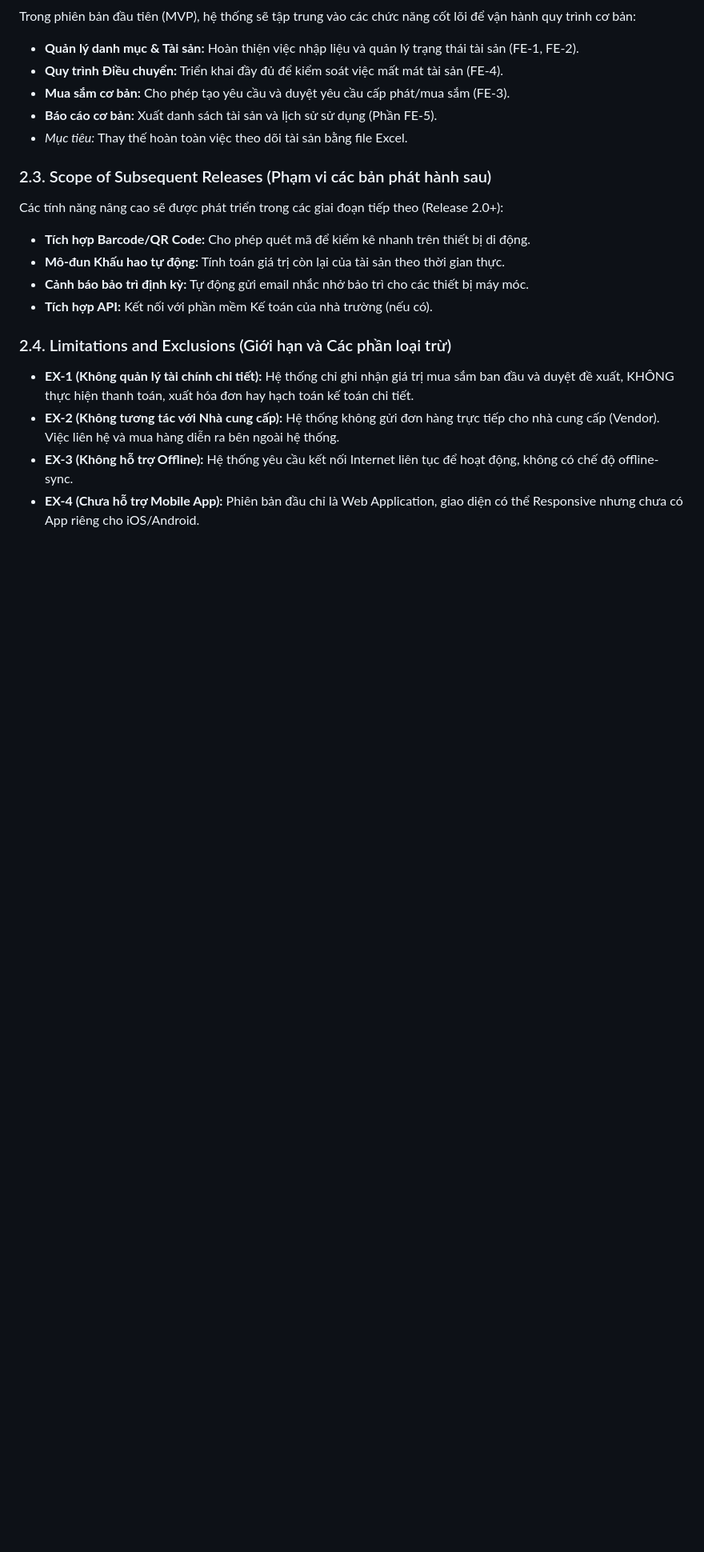
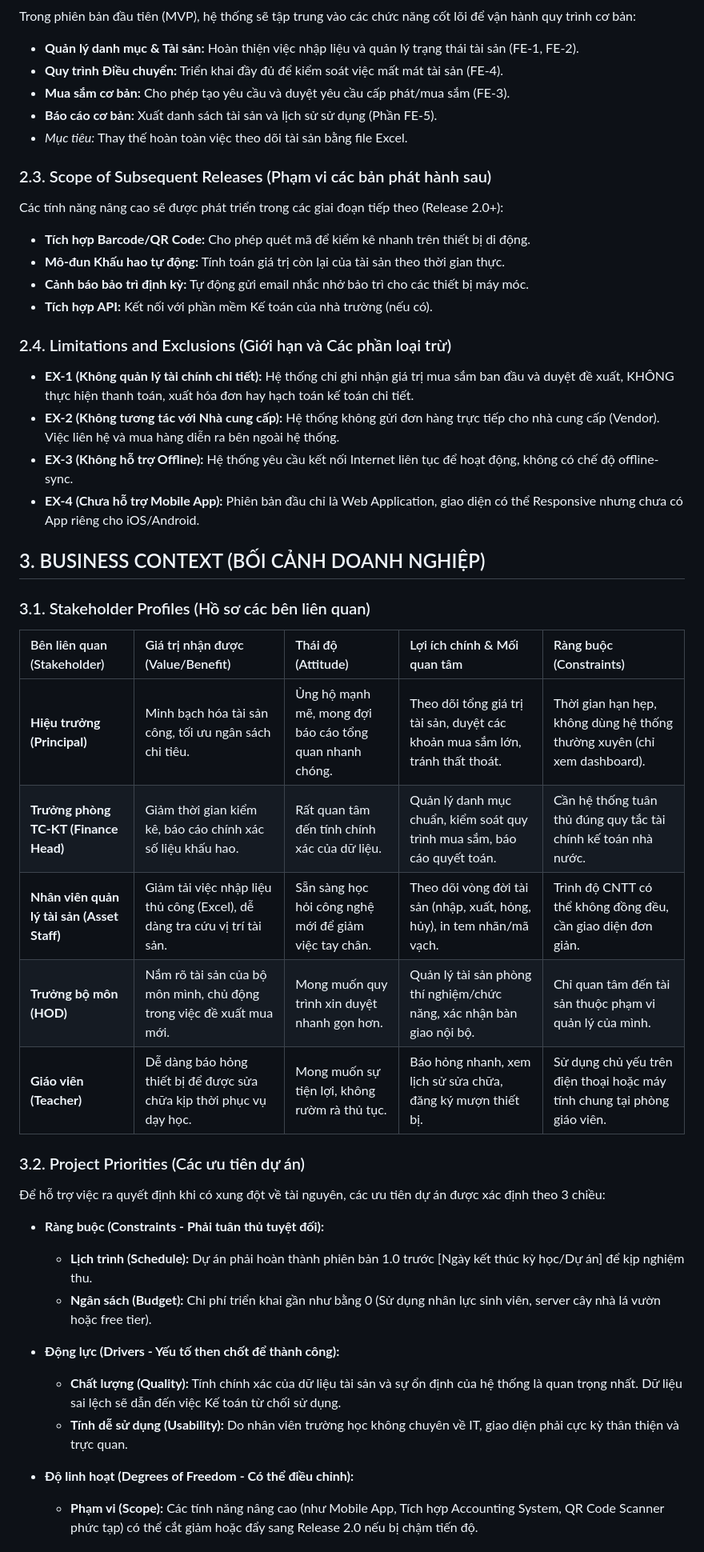
Before and after one commit to hieupeek/swp391, a Markdown page: _bmad-output/analysis/vision-and-scope.md, the part around one of its changes. Shown at 80% size. Rendered like a GitHub page; blank space fills up the shorter version.

Commit message:
create: 3. BUSINESS CONTEXT

```diff
--- a/_bmad-output/analysis/vision-and-scope.md
+++ b/_bmad-output/analysis/vision-and-scope.md
@@ -110,3 +110,31 @@ Các tính năng nâng cao sẽ được phát triển trong các giai đoạn t
 *   **EX-2 (Không tương tác với Nhà cung cấp):** Hệ thống không gửi đơn hàng trực tiếp cho nhà cung cấp (Vendor). Việc liên hệ và mua hàng diễn ra bên ngoài hệ thống.
 *   **EX-3 (Không hỗ trợ Offline):** Hệ thống yêu cầu kết nối Internet liên tục để hoạt động, không có chế độ offline-sync.
 *   **EX-4 (Chưa hỗ trợ Mobile App):** Phiên bản đầu chỉ là Web Application, giao diện có thể Responsive nhưng chưa có App riêng cho iOS/Android.
+
+
+## 3. BUSINESS CONTEXT (BỐI CẢNH DOANH NGHIỆP)
+
+### 3.1. Stakeholder Profiles (Hồ sơ các bên liên quan)
+
+| Bên liên quan (Stakeholder) | Giá trị nhận được (Value/Benefit) | Thái độ (Attitude) | Lợi ích chính & Mối quan tâm | Ràng buộc (Constraints) |
+| :--- | :--- | :--- | :--- | :--- |
+| **Hiệu trưởng (Principal)** | Minh bạch hóa tài sản công, tối ưu ngân sách chi tiêu. | Ủng hộ mạnh mẽ, mong đợi báo cáo tổng quan nhanh chóng. | Theo dõi tổng giá trị tài sản, duyệt các khoản mua sắm lớn, tránh thất thoát. | Thời gian hạn hẹp, không dùng hệ thống thường xuyên (chỉ xem dashboard). |
+| **Trưởng phòng TC-KT (Finance Head)** | Giảm thời gian kiểm kê, báo cáo chính xác số liệu khấu hao. | Rất quan tâm đến tính chính xác của dữ liệu. | Quản lý danh mục chuẩn, kiểm soát quy trình mua sắm, báo cáo quyết toán. | Cần hệ thống tuân thủ đúng quy tắc tài chính kế toán nhà nước. |
+| **Nhân viên quản lý tài sản (Asset Staff)** | Giảm tải việc nhập liệu thủ công (Excel), dễ dàng tra cứu vị trí tài sản. | Sẵn sàng học hỏi công nghệ mới để giảm việc tay chân. | Theo dõi vòng đời tài sản (nhập, xuất, hỏng, hủy), in tem nhãn/mã vạch. | Trình độ CNTT có thể không đồng đều, cần giao diện đơn giản. |
+| **Trưởng bộ môn (HOD)** | Nắm rõ tài sản của bộ môn mình, chủ động trong việc đề xuất mua mới. | Mong muốn quy trình xin duyệt nhanh gọn hơn. | Quản lý tài sản phòng thí nghiệm/chức năng, xác nhận bàn giao nội bộ. | Chỉ quan tâm đến tài sản thuộc phạm vi quản lý của mình. |
+| **Giáo viên (Teacher)** | Dễ dàng báo hỏng thiết bị để được sửa chữa kịp thời phục vụ dạy học. | Mong muốn sự tiện lợi, không rườm rà thủ tục. | Báo hỏng nhanh, xem lịch sử sửa chữa, đăng ký mượn thiết bị. | Sử dụng chủ yếu trên điện thoại hoặc máy tính chung tại phòng giáo viên. |
+
+### 3.2. Project Priorities (Các ưu tiên dự án)
+Để hỗ trợ việc ra quyết định khi có xung đột về tài nguyên, các ưu tiên dự án được xác định theo 3 chiều:
+
+*   **Ràng buộc (Constraints - Phải tuân thủ tuyệt đối):**
+    *   **Lịch trình (Schedule):** Dự án phải hoàn thành phiên bản 1.0 trước [Ngày kết thúc kỳ học/Dự án] để kịp nghiệm thu.
+    *   **Ngân sách (Budget):** Chi phí triển khai gần như bằng 0 (Sử dụng nhân lực sinh viên, server cây nhà lá vườn hoặc free tier).
+
+*   **Động lực (Drivers - Yếu tố then chốt để thành công):**
+    *   **Chất lượng (Quality):** Tính chính xác của dữ liệu tài sản và sự ổn định của hệ thống là quan trọng nhất. Dữ liệu sai lệch sẽ dẫn đến việc Kế toán từ chối sử dụng.
+    *   **Tính dễ sử dụng (Usability):** Do nhân viên trường học không chuyên về IT, giao diện phải cực kỳ thân thiện và trực quan.
+
+*   **Độ linh hoạt (Degrees of Freedom - Có thể điều chỉnh):**
+    *   **Phạm vi (Scope):** Các tính năng nâng cao (như Mobile App, Tích hợp Accounting System, QR Code Scanner phức tạp) có thể cắt giảm hoặc đẩy sang Release 2.0 nếu bị chậm tiến độ.
+
```
Also changed, not shown: other parts of _bmad-output/analysis/vision-and-scope.md (+15 -0 lines).
